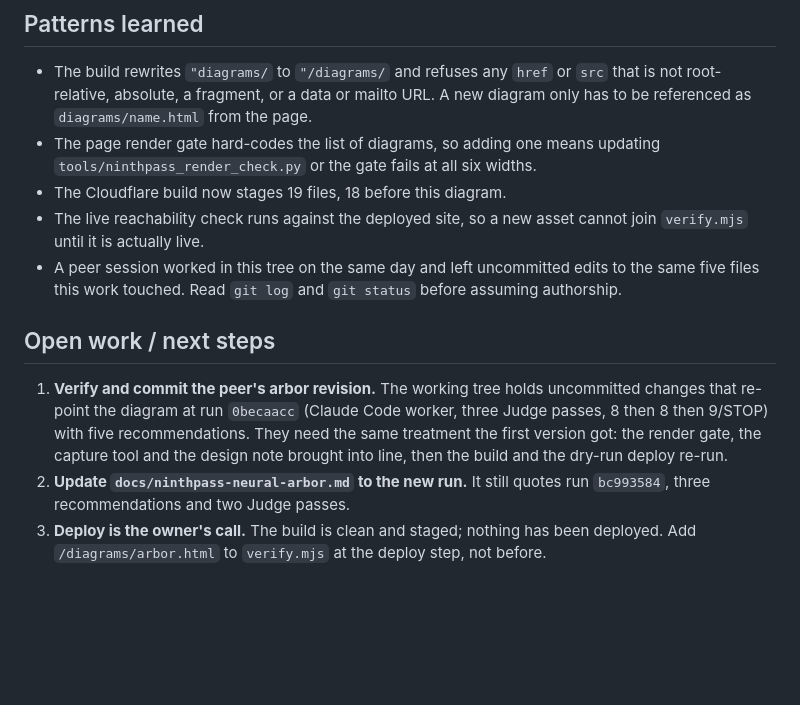
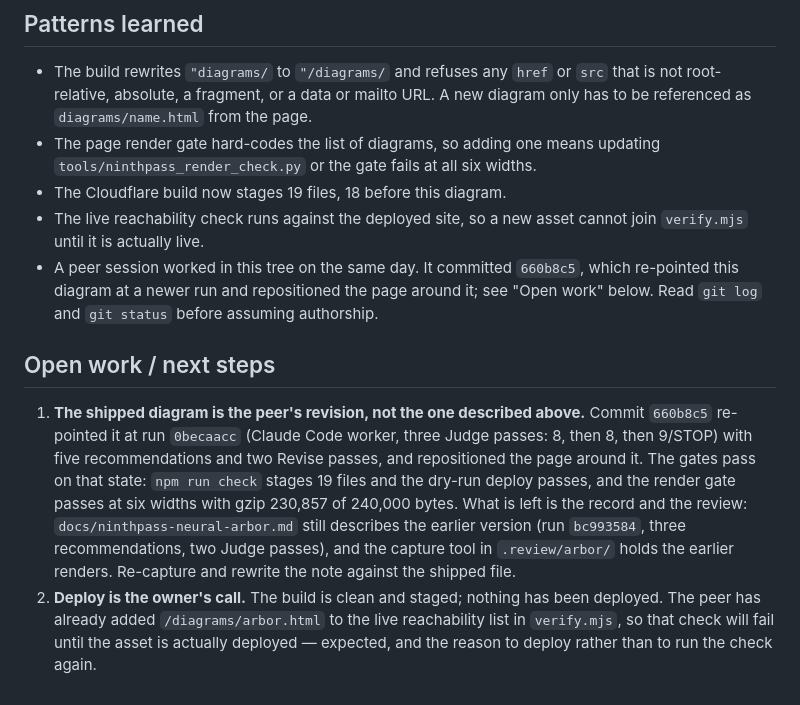
Before and after one commit to andymccutcheon/landing-pages, a Markdown page: .agent/sessions/2026-10-20-neural-arbor.md, the part around the change. GitHub-like rendering; blank space fills up the shorter version.

Commit message:
docs(agent): correct the arbor record to the shipped revision
The peer's re-pointing of the diagram is committed as 660b8c5, not
pending. The gates pass on that state. What remains is the record: the
design note and the captures still describe the earlier version.

```diff
--- a/.agent/sessions/2026-10-20-neural-arbor.md
+++ b/.agent/sessions/2026-10-20-neural-arbor.md
@@ -92,17 +92,22 @@ three numbered recommendations are the real ones, already quoted on the page.
 - The Cloudflare build now stages 19 files, 18 before this diagram.
 - The live reachability check runs against the deployed site, so a new asset cannot join
   `verify.mjs` until it is actually live.
-- A peer session worked in this tree on the same day and left uncommitted edits to the same five
-  files this work touched. Read `git log` and `git status` before assuming authorship.
+- A peer session worked in this tree on the same day. It committed `660b8c5`, which re-pointed
+  this diagram at a newer run and repositioned the page around it; see "Open work" below. Read
+  `git log` and `git status` before assuming authorship.
 
 ## Open work / next steps
 
-1. **Verify and commit the peer's arbor revision.** The working tree holds uncommitted changes that
-   re-point the diagram at run `0becaacc` (Claude Code worker, three Judge passes, 8 then 8 then
-   9/STOP) with five recommendations. They need the same treatment the first version got: the
-   render gate, the capture tool and the design note brought into line, then the build and the
-   dry-run deploy re-run.
-2. **Update `docs/ninthpass-neural-arbor.md` to the new run.** It still quotes run `bc993584`,
-   three recommendations and two Judge passes.
-3. **Deploy is the owner's call.** The build is clean and staged; nothing has been deployed. Add
-   `/diagrams/arbor.html` to `verify.mjs` at the deploy step, not before.
+1. **The shipped diagram is the peer's revision, not the one described above.** Commit `660b8c5`
+   re-pointed it at run `0becaacc` (Claude Code worker, three Judge passes: 8, then 8, then
+   9/STOP) with five recommendations and two Revise passes, and repositioned the page around it.
+   The gates pass on that state: `npm run check` stages 19 files and the dry-run deploy passes, and
+   the render gate passes at six widths with gzip 230,857 of 240,000 bytes. What is left is the
+   record and the review: `docs/ninthpass-neural-arbor.md` still describes the earlier version
+   (run `bc993584`, three recommendations, two Judge passes), and the capture tool in
+   `.review/arbor/` holds the earlier renders. Re-capture and rewrite the note against the shipped
+   file.
+2. **Deploy is the owner's call.** The build is clean and staged; nothing has been deployed. The
+   peer has already added `/diagrams/arbor.html` to the live reachability list in `verify.mjs`, so
+   that check will fail until the asset is actually deployed — expected, and the reason to deploy
+   rather than to run the check again.
```
Also changed, not shown: .agent/state.md (+5 -3 lines).
